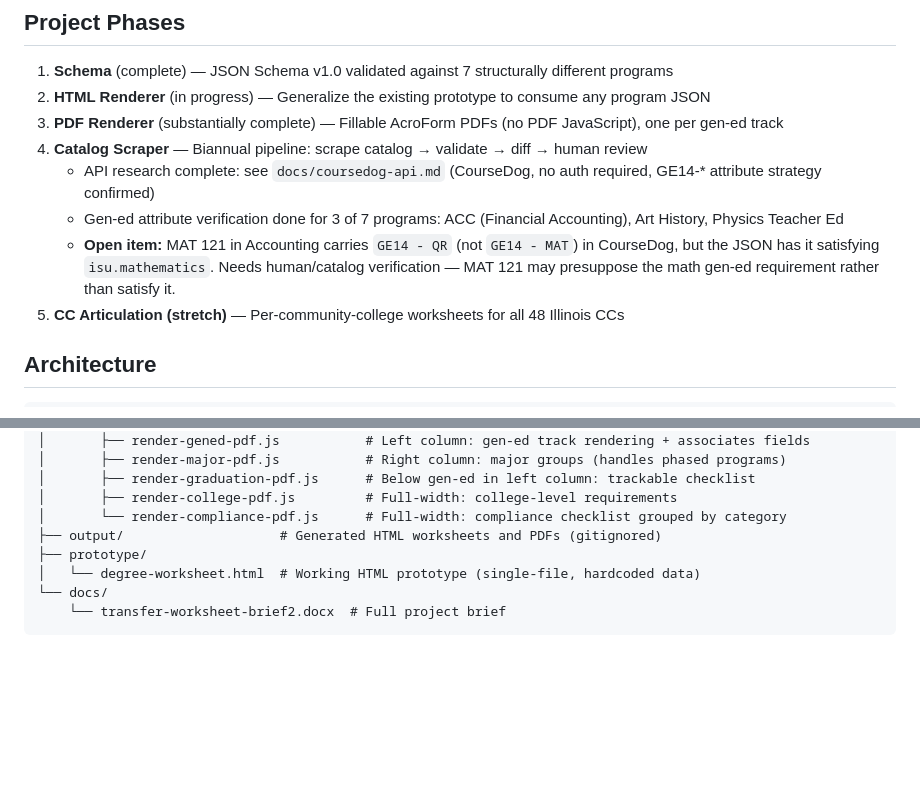
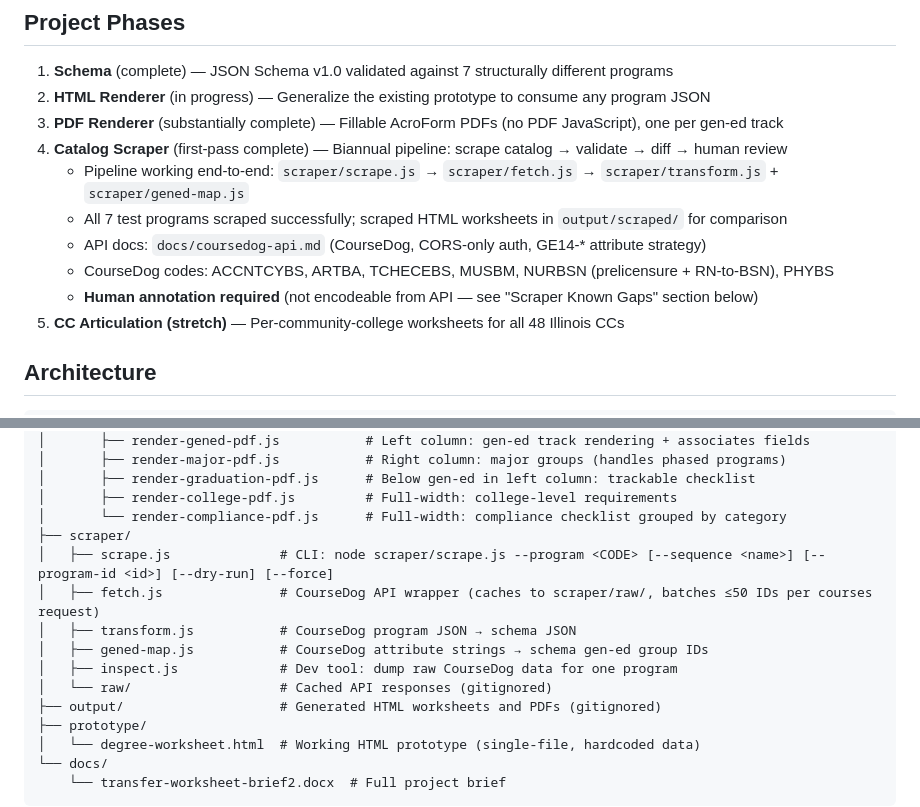
Before and after one commit to dgiovag/isu_plans_of_study_worksheets, a Markdown page: CLAUDE.md, 2 parts joined by grey strips. Drawn GitHub-style; blank space fills up the shorter version.

```diff
--- a/CLAUDE.md
+++ b/CLAUDE.md
@@ -14,10 +14,12 @@ Interactive advising worksheets for Illinois State University transfer students.
 1. **Schema** (complete) — JSON Schema v1.0 validated against 7 structurally different programs
 2. **HTML Renderer** (in progress) — Generalize the existing prototype to consume any program JSON
 3. **PDF Renderer** (substantially complete) — Fillable AcroForm PDFs (no PDF JavaScript), one per gen-ed track
-4. **Catalog Scraper** — Biannual pipeline: scrape catalog → validate → diff → human review
-   - API research complete: see `docs/coursedog-api.md` (CourseDog, no auth required, GE14-* attribute strategy confirmed)
-   - Gen-ed attribute verification done for 3 of 7 programs: ACC (Financial Accounting), Art History, Physics Teacher Ed
-   - **Open item:** MAT 121 in Accounting carries `GE14 - QR` (not `GE14 - MAT`) in CourseDog, but the JSON has it satisfying `isu.mathematics`. Needs human/catalog verification — MAT 121 may presuppose the math gen-ed requirement rather than satisfy it.
+4. **Catalog Scraper** (first-pass complete) — Biannual pipeline: scrape catalog → validate → diff → human review
+   - Pipeline working end-to-end: `scraper/scrape.js` → `scraper/fetch.js` → `scraper/transform.js` + `scraper/gened-map.js`
+   - All 7 test programs scraped successfully; scraped HTML worksheets in `output/scraped/` for comparison
+   - API docs: `docs/coursedog-api.md` (CourseDog, CORS-only auth, GE14-* attribute strategy)
+   - CourseDog codes: ACCNTCYBS, ARTBA, TCHECEBS, MUSBM, NURBSN (prelicensure + RN-to-BSN), PHYBS
+   - **Human annotation required** (not encodeable from API — see "Scraper Known Gaps" section below)
 5. **CC Articulation (stretch)** — Per-community-college worksheets for all 48 Illinois CCs
 
 ## Architecture
@@ -78,6 +80,13 @@ The **schema is the contract** between the scraper and both renderers. All compo
 │       ├── render-graduation-pdf.js      # Below gen-ed in left column: trackable checklist
 │       ├── render-college-pdf.js         # Full-width: college-level requirements
 │       └── render-compliance-pdf.js      # Full-width: compliance checklist grouped by category
+├── scraper/
+│   ├── scrape.js              # CLI: node scraper/scrape.js --program <CODE> [--sequence <name>] [--program-id <id>] [--dry-run] [--force]
+│   ├── fetch.js               # CourseDog API wrapper (caches to scraper/raw/, batches ≤50 IDs per courses request)
+│   ├── transform.js           # CourseDog program JSON → schema JSON
+│   ├── gened-map.js           # CourseDog attribute strings → schema gen-ed group IDs
+│   ├── inspect.js             # Dev tool: dump raw CourseDog data for one program
+│   └── raw/                   # Cached API responses (gitignored)
 ├── output/                    # Generated HTML worksheets and PDFs (gitignored)
 ├── prototype/
 │   └── degree-worksheet.html  # Working HTML prototype (single-file, hardcoded data)
```
Also changed, not shown: other parts of CLAUDE.md (+36 -0 lines).
